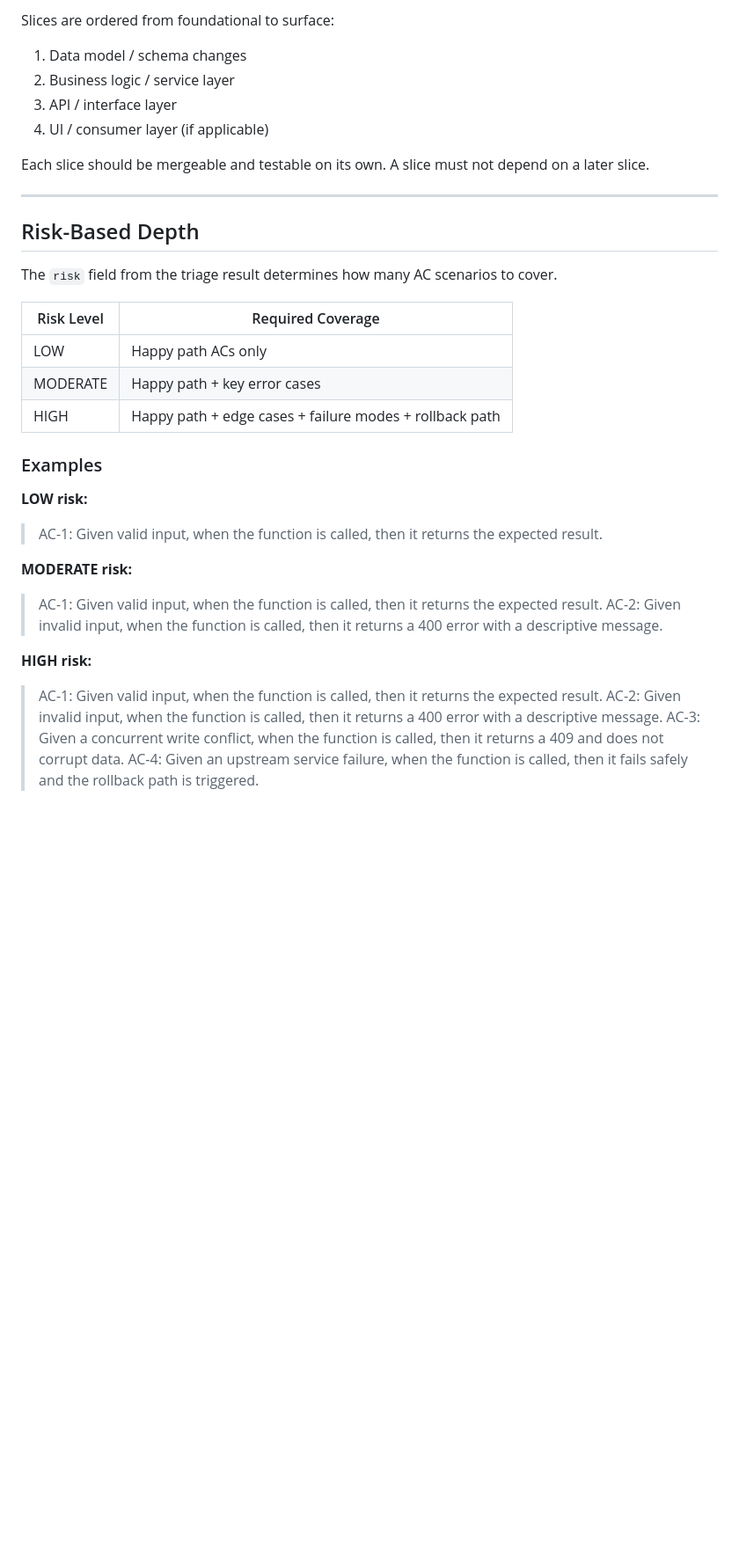
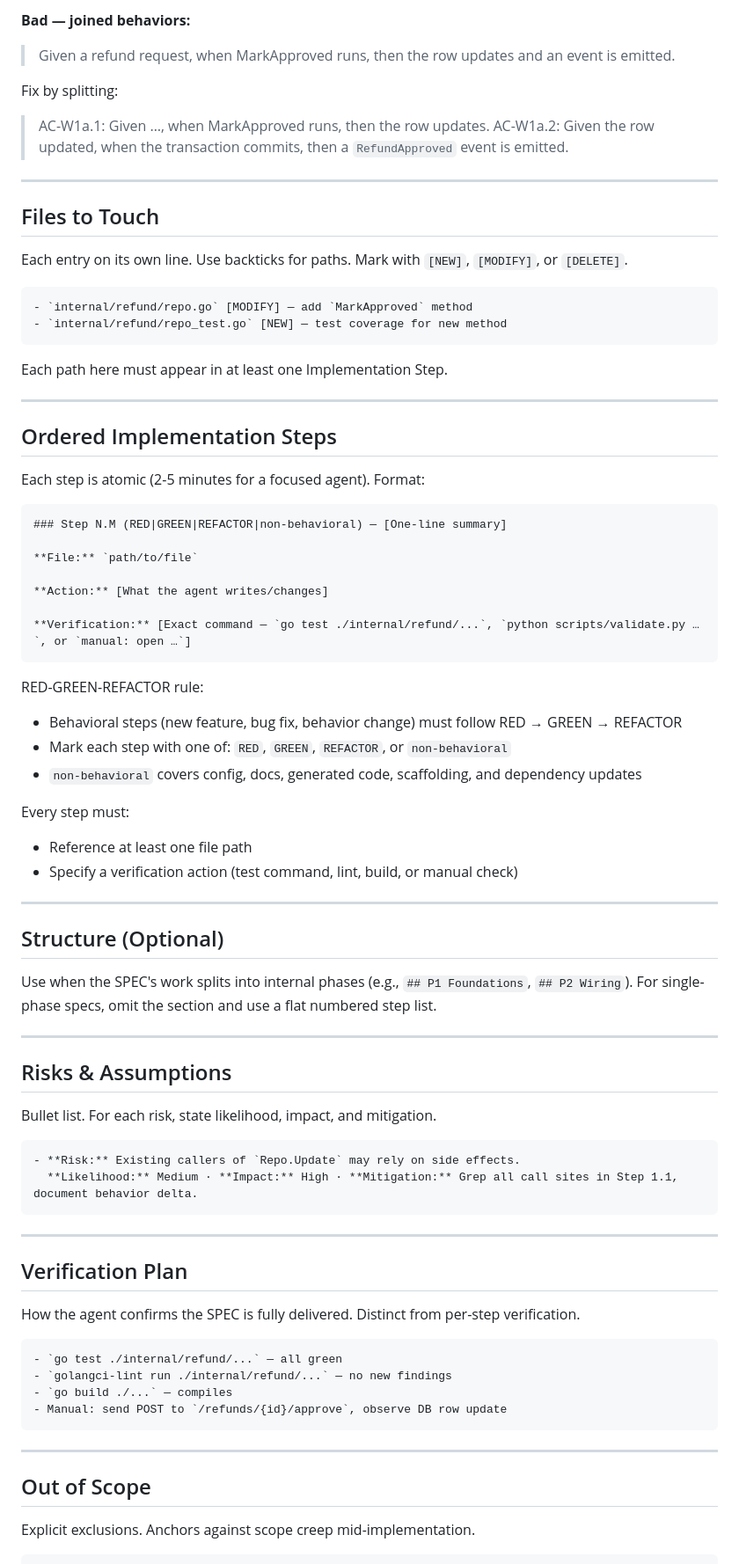
Before and after one commit to TrevorEdris/skilmarillion, a Markdown page: skills/spec-format.md, the part around one of its changes. Shown at 88% size. Drawn GitHub-style; blank space fills up the shorter version.

````diff
--- a/skills/spec-format.md
+++ b/skills/spec-format.md
@@ -79,35 +82,83 @@ Format:
 
-Slices are ordered from foundational to surface:
-1. Data model / schema changes
-2. Business logic / service layer
-3. API / interface layer
-4. UI / consumer layer (if applicable)
+**Bad — joined behaviors:**
+> Given a refund request, when MarkApproved runs, then the row updates and an event is emitted.
 
-Each slice should be mergeable and testable on its own. A slice must not depend on a later slice.
+Fix by splitting:
+> AC-W1a.1: Given …, when MarkApproved runs, then the row updates.
+> AC-W1a.2: Given the row updated, when the transaction commits, then a `RefundApproved` event is emitted.
 
 ---
 
-## Risk-Based Depth
+## Files to Touch
 
-The `risk` field from the triage result determines how many AC scenarios to cover.
+Each entry on its own line. Use backticks for paths. Mark with `[NEW]`, `[MODIFY]`, or `[DELETE]`.
 
-| Risk Level | Required Coverage |
-|------------|------------------|
-| LOW | Happy path ACs only |
-| MODERATE | Happy path + key error cases |
-| HIGH | Happy path + edge cases + failure modes + rollback path |
+```markdown
+- `internal/refund/repo.go` [MODIFY] — add `MarkApproved` method
+- `internal/refund/repo_test.go` [NEW] — test coverage for new method
+```
 
-### Examples
+Each path here must appear in at least one Implementation Step.
 
-**LOW risk:**
-> AC-1: Given valid input, when the function is called, then it returns the expected result.
+---
 
-**MODERATE risk:**
-> AC-1: Given valid input, when the function is called, then it returns the expected result.
-> AC-2: Given invalid input, when the function is called, then it returns a 400 error with a descriptive message.
+## Ordered Implementation Steps
 
-**HIGH risk:**
-> AC-1: Given valid input, when the function is called, then it returns the expected result.
-> AC-2: Given invalid input, when the function is called, then it returns a 400 error with a descriptive message.
-> AC-3: Given a concurrent write conflict, when the function is called, then it returns a 409 and does not corrupt data.
-> AC-4: Given an upstream service failure, when the function is called, then it fails safely and the rollback path is triggered.
+Each step is atomic (2-5 minutes for a focused agent). Format:
+
+```markdown
+### Step N.M (RED|GREEN|REFACTOR|non-behavioral) — [One-line summary]
+
+**File:** `path/to/file`
+
+**Action:** [What the agent writes/changes]
+
+**Verification:** [Exact command — `go test ./internal/refund/...`, `python scripts/validate.py …`, or `manual: open …`]
+```
+
+RED-GREEN-REFACTOR rule:
+
+- Behavioral steps (new feature, bug fix, behavior change) must follow RED → GREEN → REFACTOR
+- Mark each step with one of: `RED`, `GREEN`, `REFACTOR`, or `non-behavioral`
+- `non-behavioral` covers config, docs, generated code, scaffolding, and dependency updates
+
+Every step must:
+- Reference at least one file path
+- Specify a verification action (test command, lint, build, or manual check)
+
+---
+
+## Structure (Optional)
+
+Use when the SPEC's work splits into internal phases (e.g., `## P1 Foundations`, `## P2 Wiring`). For single-phase specs, omit the section and use a flat numbered step list.
+
+---
+
+## Risks & Assumptions
+
+Bullet list. For each risk, state likelihood, impact, and mitigation.
+
+```markdown
+- **Risk:** Existing callers of `Repo.Update` may rely on side effects.
+  **Likelihood:** Medium · **Impact:** High · **Mitigation:** Grep all call sites in Step 1.1, document behavior delta.
+```
+
+---
+
+## Verification Plan
+
+How the agent confirms the SPEC is fully delivered. Distinct from per-step verification.
+
+```markdown
+- `go test ./internal/refund/...` — all green
+- `golangci-lint run ./internal/refund/...` — no new findings
+- `go build ./...` — compiles
+- Manual: send POST to `/refunds/{id}/approve`, observe DB row update
+```
+
+---
+
+## Out of Scope
+
+Explicit exclusions. Anchors against scope creep mid-implementation.
+
````
Also changed, not shown: other parts of skills/spec-format.md (+97 -48 lines), skills/wave-format.md (added, +195 -0 lines).
